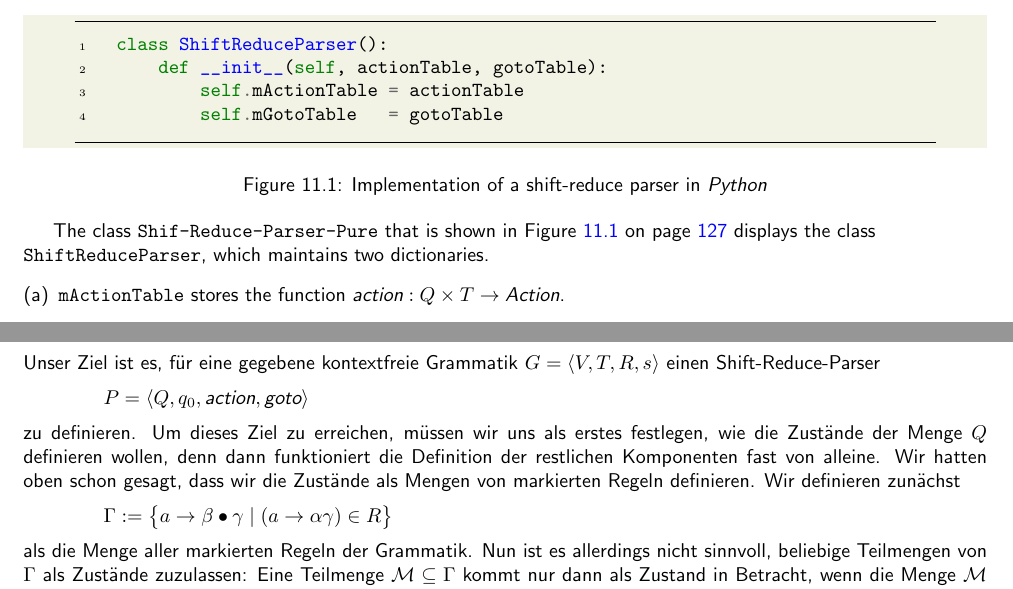
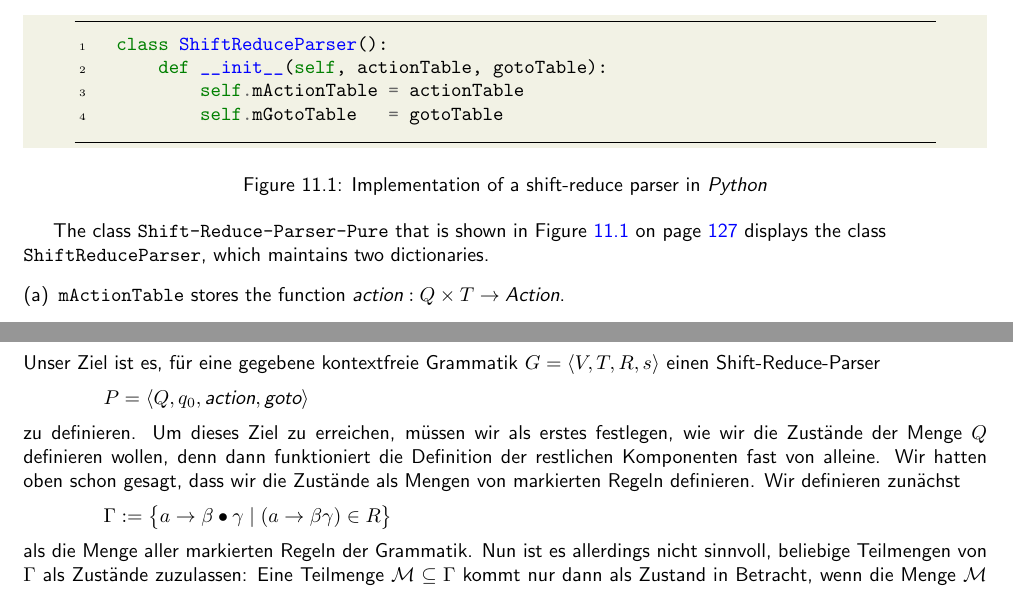
Before and after one commit to karlstroetmann/Formal-Languages, a LaTeX thesis (Lecture-Notes/formal-languages.tex, which reads Lecture-Notes/lr-parser.tex, Lecture-Notes/shift-reduce-parser.tex): two parts of pages 128 and 136 of 246, joined at a grey line, cut so that both start at the same text. Compiled offline with pdfLaTeX; the source files are stored in an older character set and shown here as Unicode.

Commit message:
Typos fixed

```diff
--- a/Lecture-Notes/lr-parser.tex
+++ b/Lecture-Notes/lr-parser.tex
@@ -191,13 +191,13 @@ Shift-Reduce-Parser
 \hspace*{1.3cm}
 $P = \langle Q, q_0, \textsl{action}, \textsl{goto} \rangle$
 \\[0.2cm]
-zu definieren.  Um dieses Ziel zu erreichen, müssen wir uns als erstes festlegen,
-wie die Zustände der Menge $Q$ definieren wollen, denn dann funktioniert die Definition der
+zu definieren.  Um dieses Ziel zu erreichen, müssen wir als erstes festlegen,
+wie wir die Zustände der Menge $Q$ definieren wollen, denn dann funktioniert die Definition der
 restlichen Komponenten fast von alleine.  Wir hatten oben schon gesagt, dass wir die Zustände
 als Mengen von markierten Regeln definieren.  Wir definieren zunächst
 \\[0.2cm]
 \hspace*{1.3cm}
-$\Gamma := \bigl\{ a \rightarrow \beta \bullet \gamma \mid (a \rightarrow \alpha \gamma) \in R \bigr\}$
+$\Gamma := \bigl\{ a \rightarrow \beta \bullet \gamma \mid (a \rightarrow \beta \gamma) \in R \bigr\}$
 \\[0.2cm]
 als die Menge aller markierten Regeln der Grammatik.  Nun ist es allerdings nicht sinnvoll,
 beliebige Teilmengen von $\Gamma$ als Zustände zuzulassen:  Eine Teilmenge $\mathcal{M}
--- a/Lecture-Notes/shift-reduce-parser.tex
+++ b/Lecture-Notes/shift-reduce-parser.tex
@@ -288,11 +288,11 @@ then there is a case distinction according to the value of $\textsl{action}(q_m,
 \end{minted}
 \vspace*{-0.3cm}
 \caption{Implementation of a shift-reduce parser in \textsl{Python}}
-\label{fig:Shif-Reduce-Parser-Pure.ipynb}
+\label{fig:Shift-Reduce-Parser-Pure.ipynb}
 \end{figure}
 
-The class \texttt{Shif-Reduce-Parser-Pure} that is shown in Figure \ref{fig:Shif-Reduce-Parser-Pure.ipynb}
-on page \pageref{fig:Shif-Reduce-Parser-Pure.ipynb} displays the class \\
+The class \texttt{Shift-Reduce-Parser-Pure} that is shown in Figure \ref{fig:Shift-Reduce-Parser-Pure.ipynb}
+on page \pageref{fig:Shift-Reduce-Parser-Pure.ipynb} displays the class \\
 \texttt{ShiftReduceParser}, which
 maintains two dictionaries.
 \begin{enumerate}[(a)]
```
Also changed, not shown: Lecture-Notes/lr-parser.tex (2 more changed lines), Lecture-Notes/shift-reduce-parser.tex (2 more changed lines).
